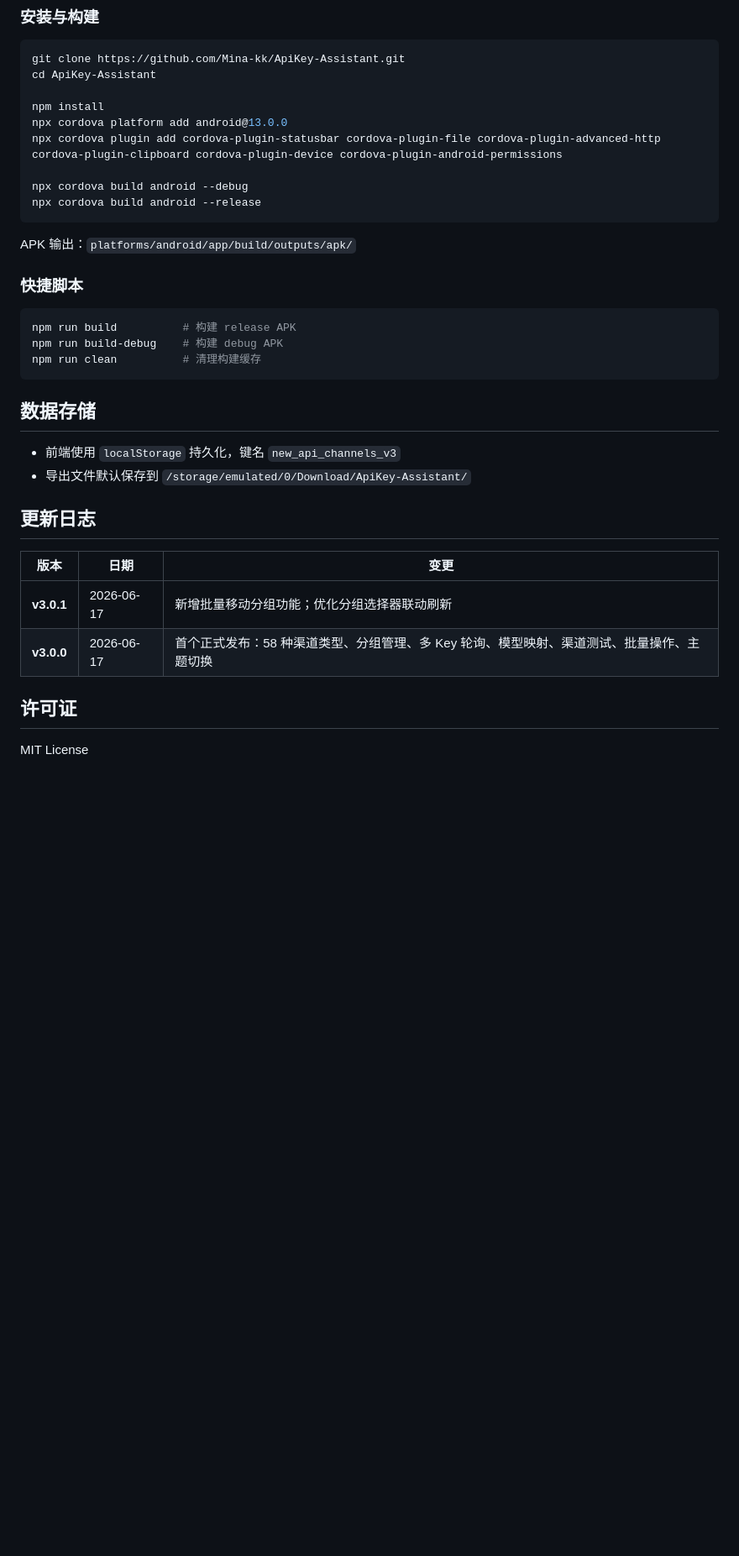
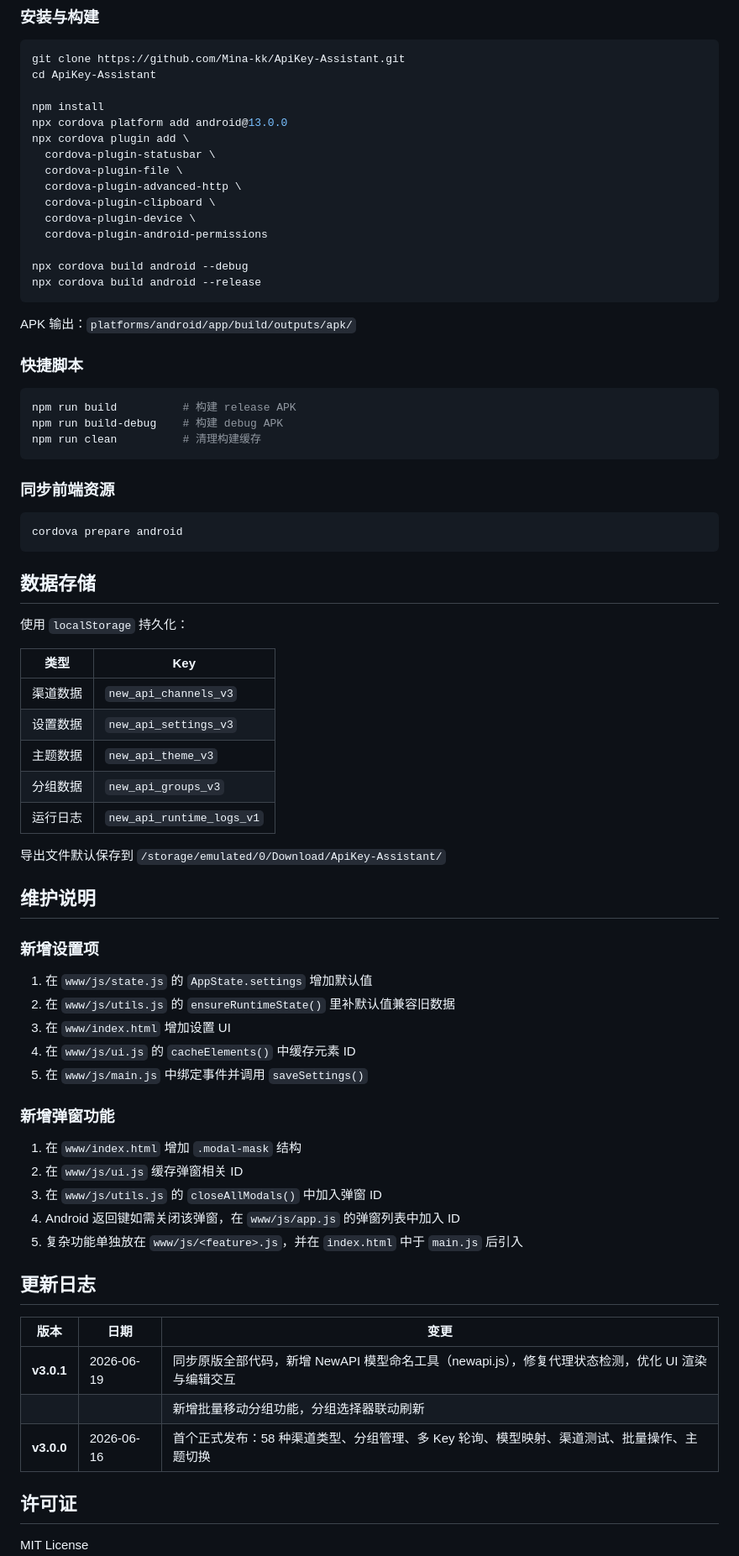
Before and after one commit to Mina-kk/ApiKey-Assistant, a Markdown page: README.md, the part around one of its changes. Shown at 84% size. Rendered like a GitHub page; blank space fills up the shorter version.

````diff
--- a/README.md
+++ b/README.md
@@ -58,7 +61,13 @@ cd ApiKey-Assistant
 
 npm install
 npx cordova platform add android@13.0.0
-npx cordova plugin add cordova-plugin-statusbar cordova-plugin-file cordova-plugin-advanced-http cordova-plugin-clipboard cordova-plugin-device cordova-plugin-android-permissions
+npx cordova plugin add \
+  cordova-plugin-statusbar \
+  cordova-plugin-file \
+  cordova-plugin-advanced-http \
+  cordova-plugin-clipboard \
+  cordova-plugin-device \
+  cordova-plugin-android-permissions
 
 npx cordova build android --debug
 npx cordova build android --release
@@ -74,17 +83,51 @@ npm run build-debug    # 构建 debug APK
 npm run clean          # 清理构建缓存
 ```
 
+### 同步前端资源
+
+```bash
+cordova prepare android
+```
+
 ## 数据存储
 
-- 前端使用 `localStorage` 持久化，键名 `new_api_channels_v3`
-- 导出文件默认保存到 `/storage/emulated/0/Download/ApiKey-Assistant/`
+使用 `localStorage` 持久化：
+
+| 类型 | Key |
+|------|-----|
+| 渠道数据 | `new_api_channels_v3` |
+| 设置数据 | `new_api_settings_v3` |
+| 主题数据 | `new_api_theme_v3` |
+| 分组数据 | `new_api_groups_v3` |
+| 运行日志 | `new_api_runtime_logs_v1` |
+
+导出文件默认保存到 `/storage/emulated/0/Download/ApiKey-Assistant/`
+
+## 维护说明
+
+### 新增设置项
+
+1. 在 `www/js/state.js` 的 `AppState.settings` 增加默认值
+2. 在 `www/js/utils.js` 的 `ensureRuntimeState()` 里补默认值兼容旧数据
+3. 在 `www/index.html` 增加设置 UI
+4. 在 `www/js/ui.js` 的 `cacheElements()` 中缓存元素 ID
+5. 在 `www/js/main.js` 中绑定事件并调用 `saveSettings()`
+
+### 新增弹窗功能
+
+1. 在 `www/index.html` 增加 `.modal-mask` 结构
+2. 在 `www/js/ui.js` 缓存弹窗相关 ID
+3. 在 `www/js/utils.js` 的 `closeAllModals()` 中加入弹窗 ID
+4. Android 返回键如需关闭该弹窗，在 `www/js/app.js` 的弹窗列表中加入 ID
+5. 复杂功能单独放在 `www/js/<feature>.js`，并在 `index.html` 中于 `main.js` 后引入
 
 ## 更新日志
 
 | 版本 | 日期 | 变更 |
 |------|------|------|
-| **v3.0.1** | 2026-06-17 | 新增批量移动分组功能；优化分组选择器联动刷新 |
-| **v3.0.0** | 2026-06-17 | 首个正式发布：58 种渠道类型、分组管理、多 Key 轮询、模型映射、渠道测试、批量操作、主题切换 |
+| **v3.0.1** | 2026-06-19 | 同步原版全部代码，新增 NewAPI 模型命名工具（newapi.js），修复代理状态检测，优化 UI 渲染与编辑交互 |
+| | | 新增批量移动分组功能，分组选择器联动刷新 |
+| **v3.0.0** | 2026-06-16 | 首个正式发布：58 种渠道类型、分组管理、多 Key 轮询、模型映射、渠道测试、批量操作、主题切换 |
 
 ## 许可证
 
````
Also changed, not shown: other parts of README.md (+22 -19 lines).
